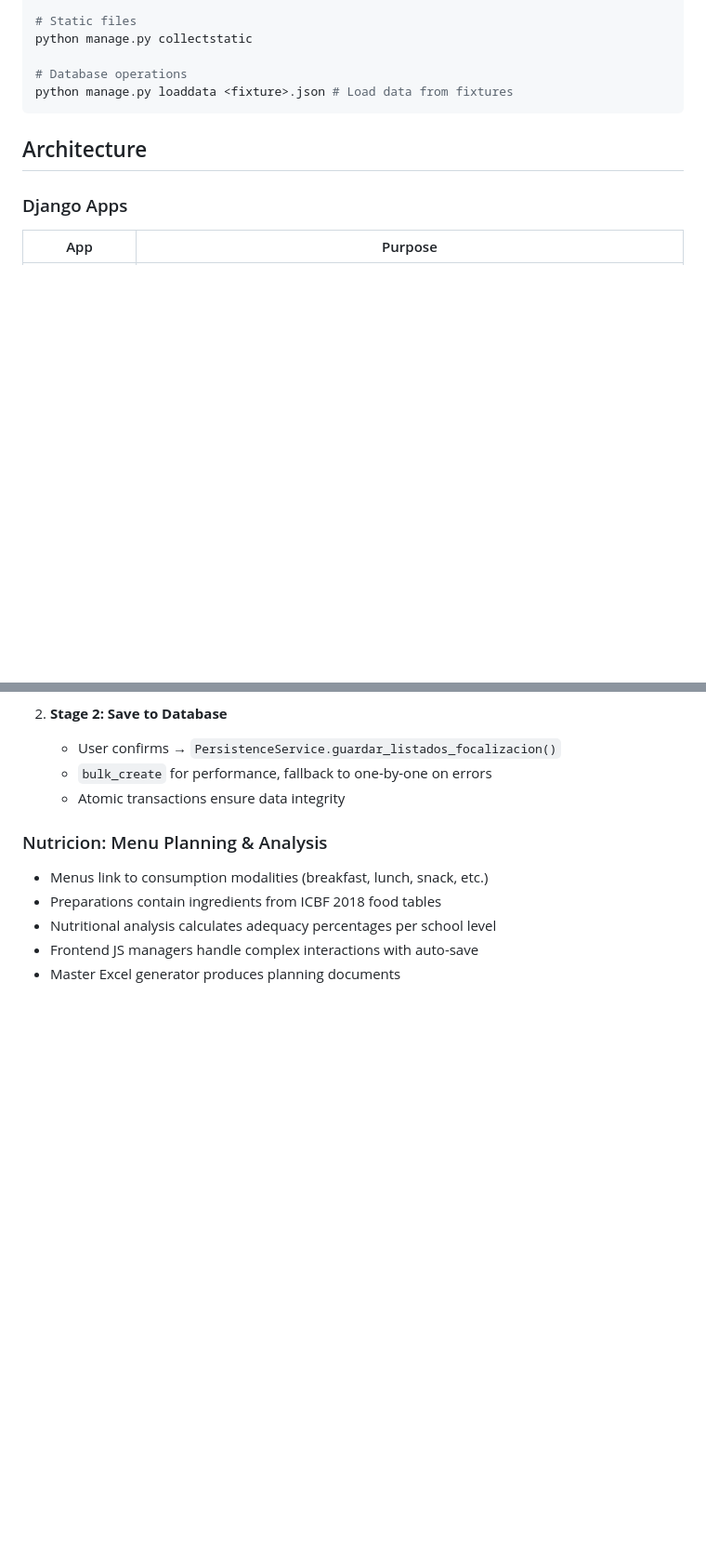
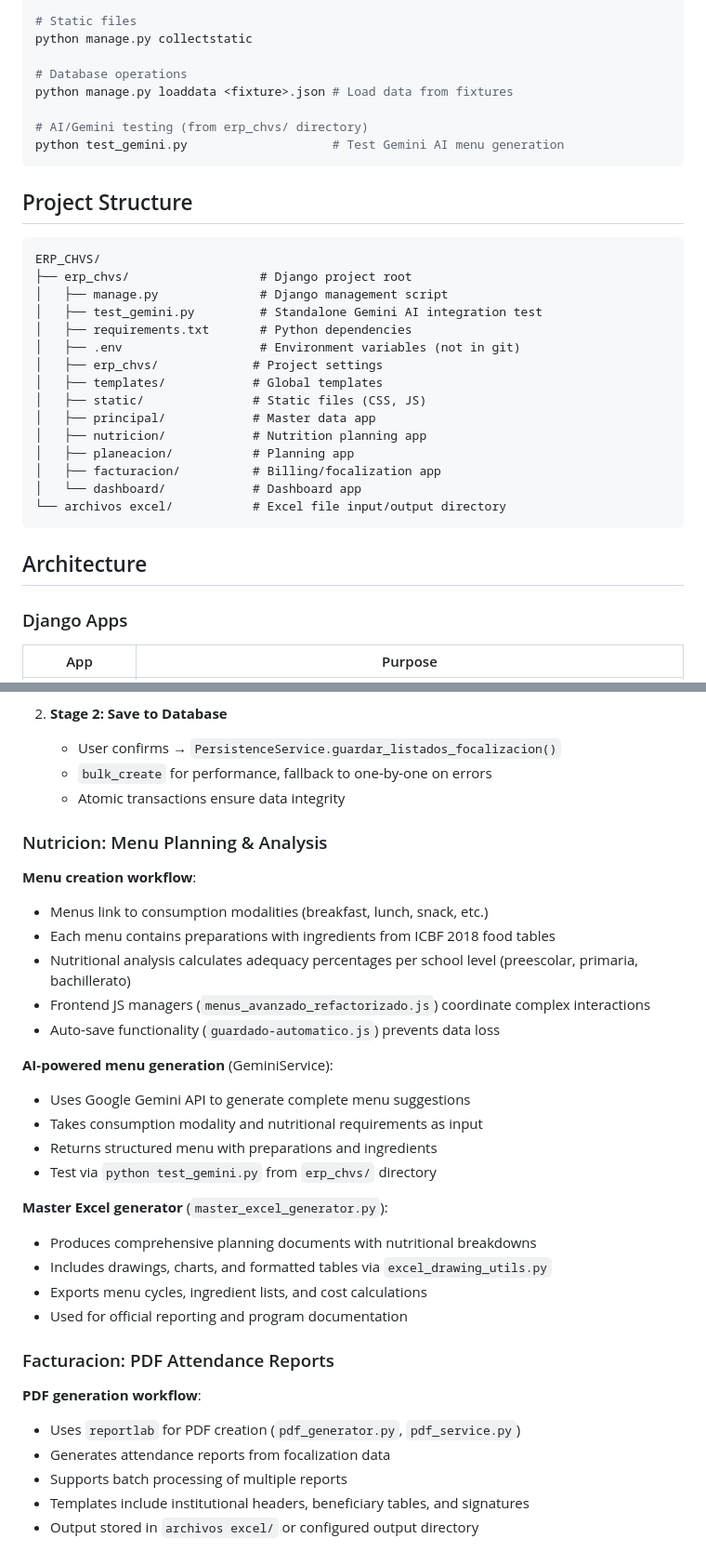
Before and after one commit to erpplaneacion-eng/ERP_CHVS, a Markdown page: CLAUDE.md, 2 parts joined by grey strips. Shown at 93% size. GitHub-like rendering; blank space fills up the shorter version.

Commit message:
actualizar cluade.md

````diff
--- a/CLAUDE.md
+++ b/CLAUDE.md
@@ -29,6 +31,29 @@ python manage.py collectstatic
 
 # Database operations
 python manage.py loaddata <fixture>.json # Load data from fixtures
+
+# AI/Gemini testing (from erp_chvs/ directory)
+python test_gemini.py                    # Test Gemini AI menu generation
+```
+
+## Project Structure
+
+```
+ERP_CHVS/
+├── erp_chvs/                  # Django project root
+│   ├── manage.py              # Django management script
+│   ├── test_gemini.py         # Standalone Gemini AI integration test
+│   ├── requirements.txt       # Python dependencies
+│   ├── .env                   # Environment variables (not in git)
+│   ├── erp_chvs/             # Project settings
+│   ├── templates/            # Global templates
+│   ├── static/               # Static files (CSS, JS)
+│   ├── principal/            # Master data app
+│   ├── nutricion/            # Nutrition planning app
+│   ├── planeacion/           # Planning app
+│   ├── facturacion/          # Billing/focalization app
+│   └── dashboard/            # Dashboard app
+└── archivos excel/           # Excel file input/output directory
 ```
 
 ## Architecture
@@ -162,8 +205,30 @@ Two-stage process to validate before saving:
 
 ### Nutricion: Menu Planning & Analysis
 
+**Menu creation workflow**:
 - Menus link to consumption modalities (breakfast, lunch, snack, etc.)
-- Preparations contain ingredients from ICBF 2018 food tables
-- Nutritional analysis calculates adequacy percentages per school level
-- Frontend JS managers handle complex interactions with auto-save
-- Master Excel generator produces planning documents
+- Each menu contains preparations with ingredients from ICBF 2018 food tables
+- Nutritional analysis calculates adequacy percentages per school level (preescolar, primaria, bachillerato)
+- Frontend JS managers (`menus_avanzado_refactorizado.js`) coordinate complex interactions
+- Auto-save functionality (`guardado-automatico.js`) prevents data loss
+
+**AI-powered menu generation** (GeminiService):
+- Uses Google Gemini API to generate complete menu suggestions
+- Takes consumption modality and nutritional requirements as input
+- Returns structured menu with preparations and ingredients
+- Test via `python test_gemini.py` from `erp_chvs/` directory
+
+**Master Excel generator** (`master_excel_generator.py`):
+- Produces comprehensive planning documents with nutritional breakdowns
+- Includes drawings, charts, and formatted tables via `excel_drawing_utils.py`
+- Exports menu cycles, ingredient lists, and cost calculations
+- Used for official reporting and program documentation
+
+### Facturacion: PDF Attendance Reports
+
+**PDF generation workflow**:
+- Uses `reportlab` for PDF creation (`pdf_generator.py`, `pdf_service.py`)
+- Generates attendance reports from focalization data
+- Supports batch processing of multiple reports
+- Templates include institutional headers, beneficiary tables, and signatures
+- Output stored in `archivos excel/` or configured output directory
````
Also changed, not shown: other parts of CLAUDE.md (+25 -5 lines).
